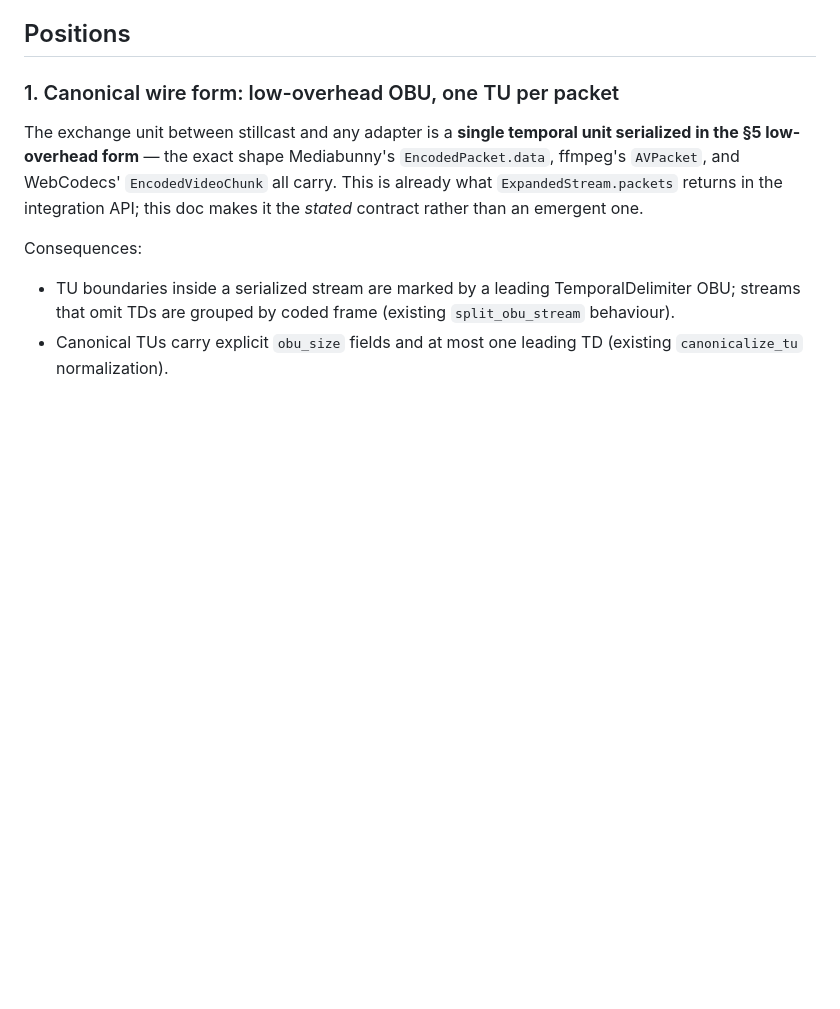
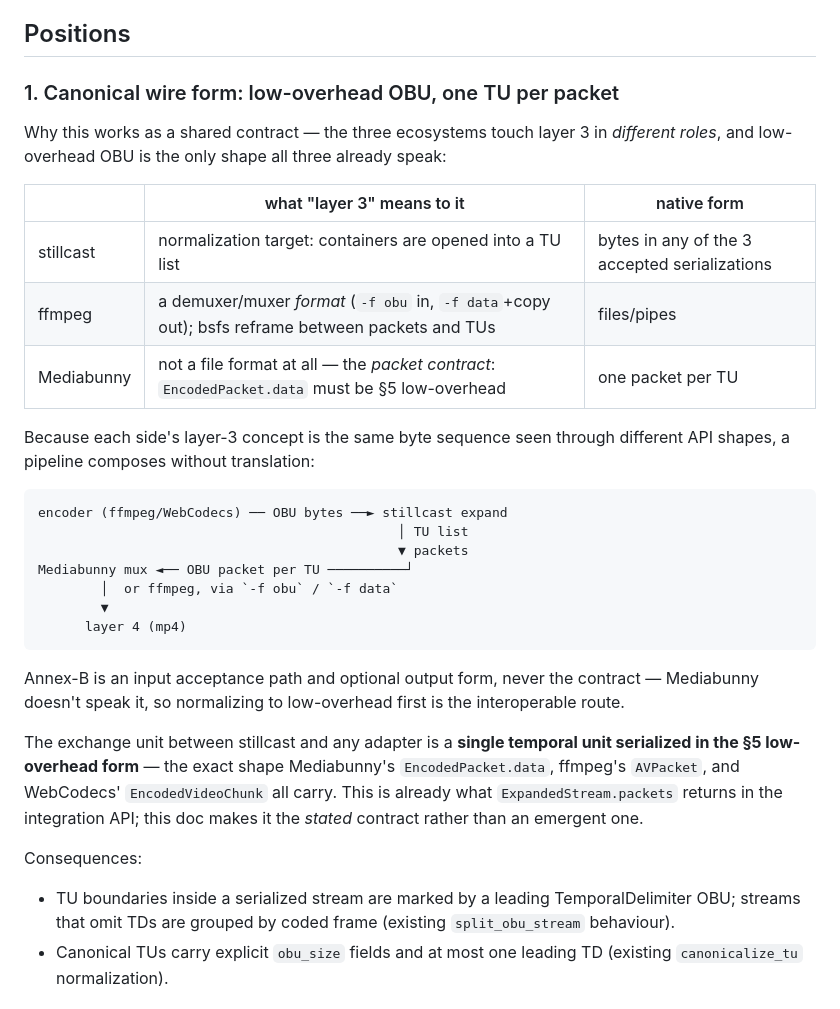
Before and after one commit to dragobit/av1-stillcast, a Markdown page: docs/transport-io.md, the part around the change. Rendered like a GitHub page; blank space fills up the shorter version.

Commit message:
Docs: why low-overhead OBU is the shared layer-3 contract
Records the ecosystem-level observation behind the transport design:
stillcast (normalization target), ffmpeg (demuxer/muxer format), and
Mediabunny (packet contract, not a file format) each mean something
different by 'layer 3' — but all three mean the same byte sequence, so
pipelines compose without translation.

Co-Authored-By: Devin AI <158243242+devin-ai-integration[bot]@users.noreply.github.com>

````diff
--- a/docs/transport-io.md
+++ b/docs/transport-io.md
@@ -34,6 +34,33 @@ Two facts drive the whole design:
 ## Positions
 
 ### 1. Canonical wire form: low-overhead OBU, one TU per packet
+
+Why this works as a shared contract — the three ecosystems touch layer 3
+in *different roles*, and low-overhead OBU is the only shape all three
+already speak:
+
+| | what "layer 3" means to it | native form |
+|---|---|---|
+| stillcast | normalization target: containers are opened into a TU list | bytes in any of the 3 accepted serializations |
+| ffmpeg | a demuxer/muxer *format* (`-f obu` in, `-f data`+copy out); bsfs reframe between packets and TUs | files/pipes |
+| Mediabunny | not a file format at all — the *packet contract*: `EncodedPacket.data` must be §5 low-overhead | one packet per TU |
+
+Because each side's layer-3 concept is the same byte sequence seen
+through different API shapes, a pipeline composes without translation:
+
+```
+encoder (ffmpeg/WebCodecs) ── OBU bytes ──► stillcast expand
+                                              │ TU list
+                                              ▼ packets
+Mediabunny mux ◄── OBU packet per TU ──────────┘
+        │  or ffmpeg, via `-f obu` / `-f data`
+        ▼
+      layer 4 (mp4)
+```
+
+Annex-B is an input acceptance path and optional output form, never the
+contract — Mediabunny doesn't speak it, so normalizing to low-overhead
+first is the interoperable route.
 
 The exchange unit between stillcast and any adapter is a **single
 temporal unit serialized in the §5 low-overhead form** — the exact shape
````
